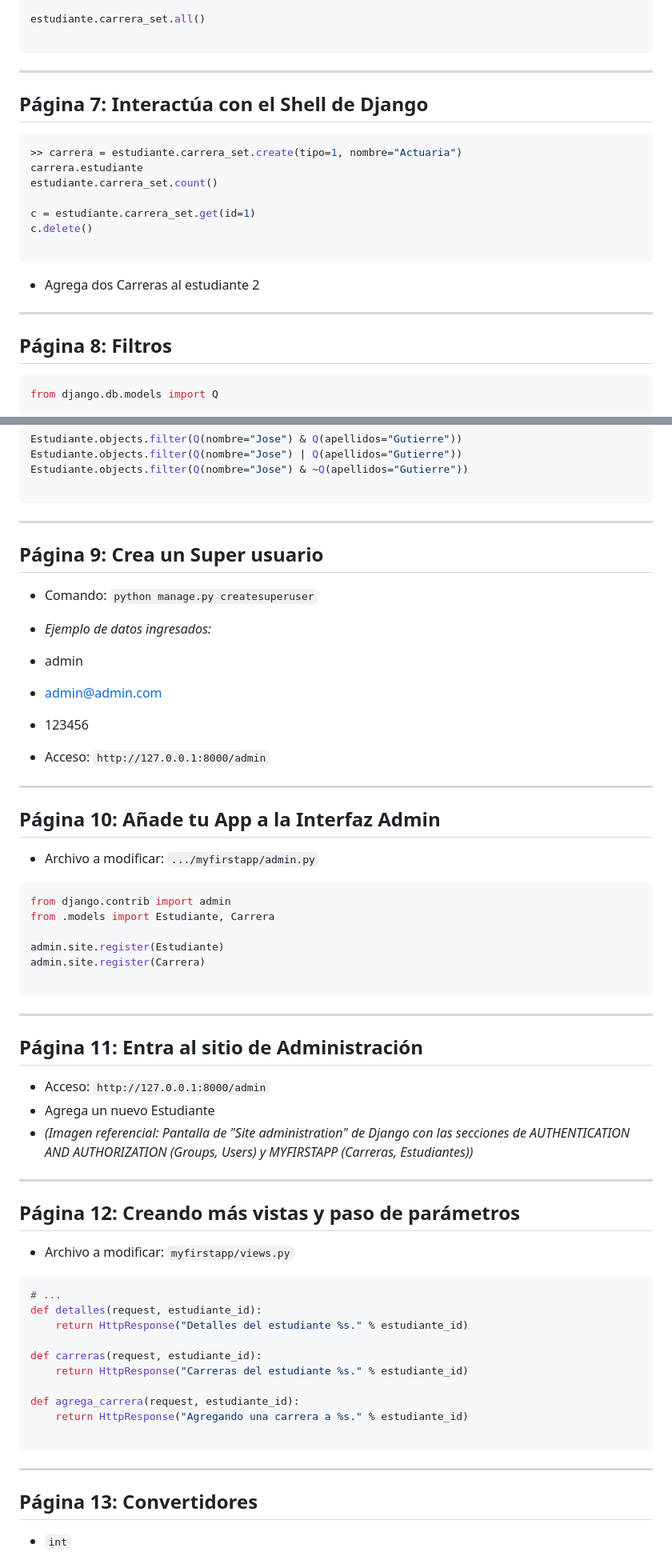
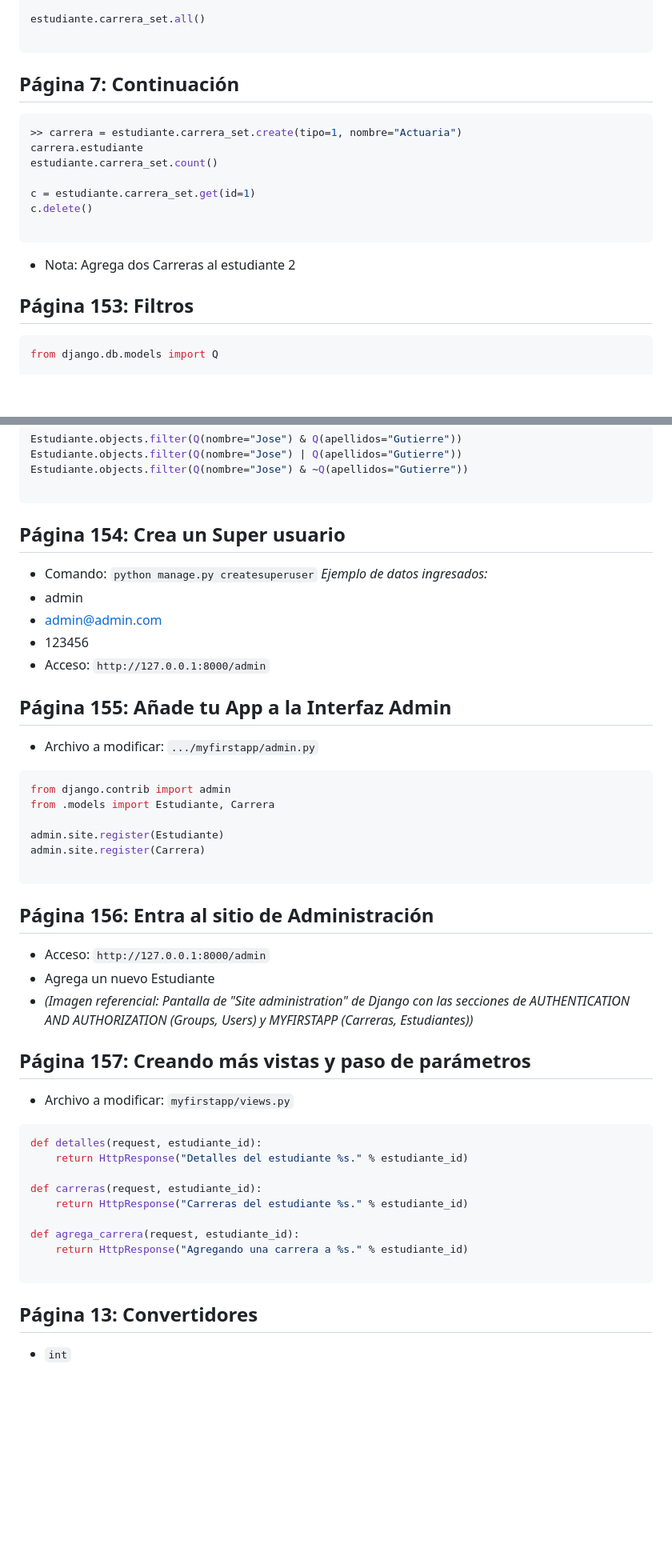
Before and after one commit to mauplo/Sistemas-distribuidos, a Markdown page: notas/web.md, 2 parts joined by grey strips. Shown at 80% size. GitHub-like rendering; blank space fills up the shorter version.

Commit message:
Revise headings and formatting in web.md
Updated section headings and corrected formatting in the Django shell interaction documentation.

````diff
--- a/notas/web.md
+++ b/notas/web.md
@@ -1896,10 +1896,7 @@ estudiante.carrera_set.all()
 
 ```
 
----
-
-## Página 7: Interactúa con el Shell de Django
-
+## Página 7: Continuación
 ```python
 >> carrera = estudiante.carrera_set.create(tipo=1, nombre="Actuaria")
 carrera.estudiante
@@ -1910,11 +1907,9 @@ c.delete()
 
 ```
 
-* Agrega dos Carreras al estudiante 2
-
----
-
-## Página 8: Filtros
+* Nota: Agrega dos Carreras al estudiante 2
+
+## Página 153: Filtros
 
 ```python
 from django.db.models import Q
@@ -1933,25 +1928,16 @@ Estudiante.objects.filter(Q(nombre="Jose") & ~Q(apellidos="Gutierre"))
 
 ```
 
----
-
-## Página 9: Crea un Super usuario
-
+## Página 154: Crea un Super usuario
 * Comando: `python manage.py createsuperuser`
-* *Ejemplo de datos ingresados:*
+*Ejemplo de datos ingresados:*
 * admin
 * admin@admin.com
 * 123456
-
-
 * Acceso: `http://127.0.0.1:8000/admin`
 
----
-
-## Página 10: Añade tu App a la Interfaz Admin
-
+## Página 155: Añade tu App a la Interfaz Admin
 * Archivo a modificar: `.../myfirstapp/admin.py`
-
 ```python
 from django.contrib import admin
 from .models import Estudiante, Carrera
@@ -1961,22 +1947,14 @@ admin.site.register(Carrera)
 
 ```
 
----
-
-## Página 11: Entra al sitio de Administración
-
+## Página 156: Entra al sitio de Administración
 * Acceso: `http://127.0.0.1:8000/admin`
 * Agrega un nuevo Estudiante
 * *(Imagen referencial: Pantalla de "Site administration" de Django con las secciones de AUTHENTICATION AND AUTHORIZATION (Groups, Users) y MYFIRSTAPP (Carreras, Estudiantes))*
 
----
-
-## Página 12: Creando más vistas y paso de parámetros
-
+## Página 157: Creando más vistas y paso de parámetros
 * Archivo a modificar: `myfirstapp/views.py`
-
-```python
-# ...
+```python
 def detalles(request, estudiante_id):
     return HttpResponse("Detalles del estudiante %s." % estudiante_id)
 
@@ -1987,8 +1965,6 @@ def agrega_carrera(request, estudiante_id):
     return HttpResponse("Agregando una carrera a %s." % estudiante_id)
 
 ```
-
----
 
 ## Página 13: Convertidores
 
````
Also changed, not shown: other parts of notas/web.md (+2 -2 lines).
